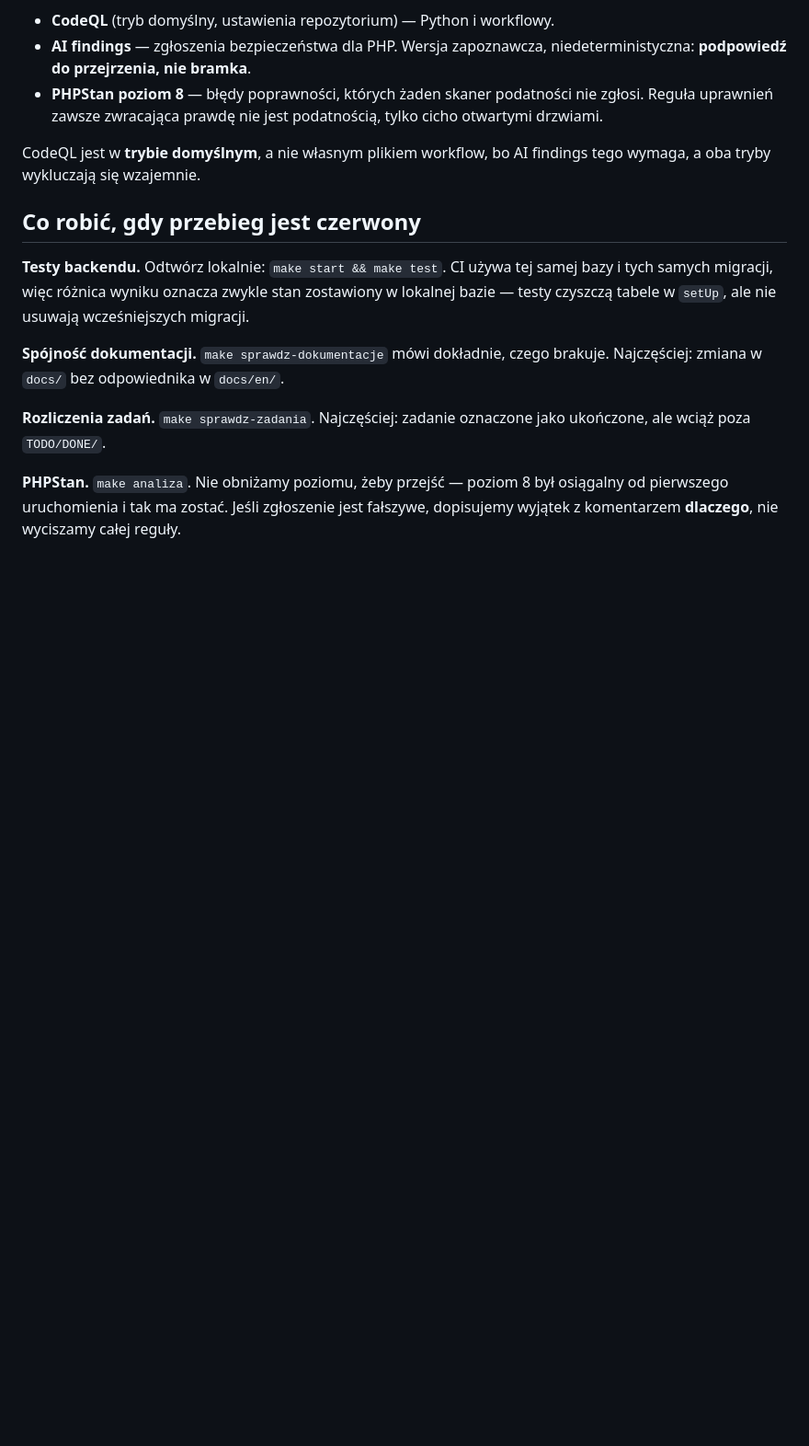
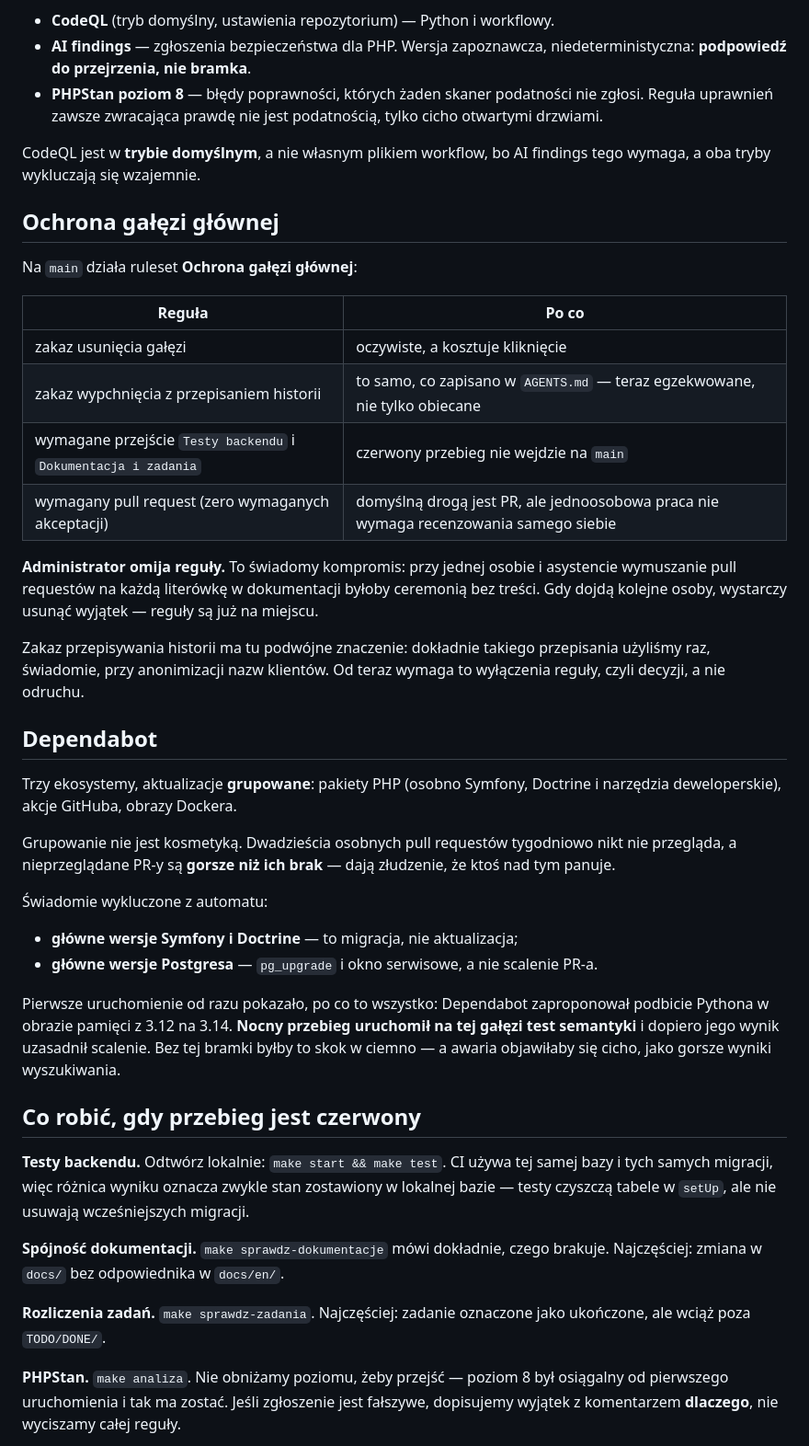
Before and after one commit to DragonKing026/WS_Memory, a Markdown page: docs/09-ci.md, the part around the change. Shown at 92% size. Rendered like a GitHub page; blank space fills up the shorter version.

```diff
--- a/docs/09-ci.md
+++ b/docs/09-ci.md
@@ -59,6 +59,46 @@ skanowania niewidoczny. Stąd trzy uzupełniające się narzędzia:
 CodeQL jest w **trybie domyślnym**, a nie własnym plikiem workflow, bo AI
 findings tego wymaga, a oba tryby wykluczają się wzajemnie.
 
+## Ochrona gałęzi głównej
+
+Na `main` działa ruleset **Ochrona gałęzi głównej**:
+
+| Reguła | Po co |
+|---|---|
+| zakaz usunięcia gałęzi | oczywiste, a kosztuje kliknięcie |
+| zakaz wypchnięcia z przepisaniem historii | to samo, co zapisano w `AGENTS.md` — teraz egzekwowane, nie tylko obiecane |
+| wymagane przejście `Testy backendu` i `Dokumentacja i zadania` | czerwony przebieg nie wejdzie na `main` |
+| wymagany pull request (zero wymaganych akceptacji) | domyślną drogą jest PR, ale jednoosobowa praca nie wymaga recenzowania samego siebie |
+
+**Administrator omija reguły.** To świadomy kompromis: przy jednej osobie
+i asystencie wymuszanie pull requestów na każdą literówkę w dokumentacji
+byłoby ceremonią bez treści. Gdy dojdą kolejne osoby, wystarczy usunąć wyjątek
+— reguły są już na miejscu.
+
+Zakaz przepisywania historii ma tu podwójne znaczenie: dokładnie takiego
+przepisania użyliśmy raz, świadomie, przy anonimizacji nazw klientów. Od teraz
+wymaga to wyłączenia reguły, czyli decyzji, a nie odruchu.
+
+## Dependabot
+
+Trzy ekosystemy, aktualizacje **grupowane**: pakiety PHP (osobno Symfony,
+Doctrine i narzędzia deweloperskie), akcje GitHuba, obrazy Dockera.
+
+Grupowanie nie jest kosmetyką. Dwadzieścia osobnych pull requestów tygodniowo
+nikt nie przegląda, a nieprzeglądane PR-y są **gorsze niż ich brak** — dają
+złudzenie, że ktoś nad tym panuje.
+
+Świadomie wykluczone z automatu:
+
+- **główne wersje Symfony i Doctrine** — to migracja, nie aktualizacja;
+- **główne wersje Postgresa** — `pg_upgrade` i okno serwisowe, a nie scalenie PR-a.
+
+Pierwsze uruchomienie od razu pokazało, po co to wszystko: Dependabot
+zaproponował podbicie Pythona w obrazie pamięci z 3.12 na 3.14. **Nocny przebieg
+uruchomił na tej gałęzi test semantyki** i dopiero jego wynik uzasadnił
+scalenie. Bez tej bramki byłby to skok w ciemno — a awaria objawiłaby się
+cicho, jako gorsze wyniki wyszukiwania.
+
 ## Co robić, gdy przebieg jest czerwony
 
 **Testy backendu.** Odtwórz lokalnie: `make start && make test`. CI używa tej
```
Also changed, not shown: CHANGELOG.md (+26 -0 lines), docs/en/09-ci.md (+41 -0 lines).
